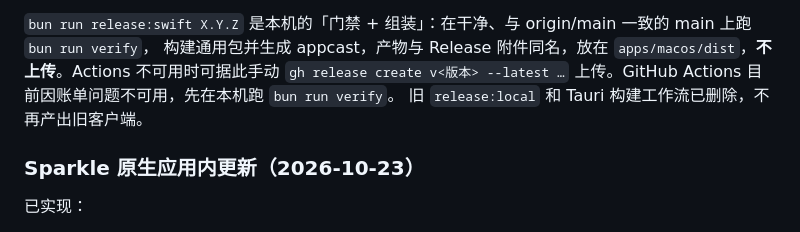
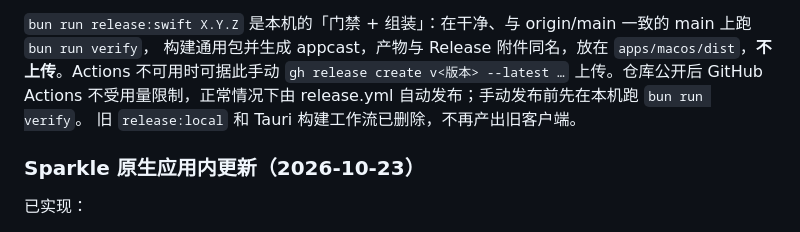
Before and after one commit to youming-ai/umuo, a Markdown page: docs/SWIFTUI-MIGRATION.md, the part around the change. Drawn GitHub-style.

```diff
--- a/docs/SWIFTUI-MIGRATION.md
+++ b/docs/SWIFTUI-MIGRATION.md
@@ -92,7 +92,7 @@ Release 工作流（`.github/workflows/release.yml`）：客户端改动（`apps
 
 `bun run release:swift X.Y.Z` 是本机的「门禁 + 组装」：在干净、与 origin/main 一致的 main 上跑 `bun run verify`，
 构建通用包并生成 appcast，产物与 Release 附件同名，放在 `apps/macos/dist`，**不上传**。Actions 不可用时可据此手动
-`gh release create v<版本> --latest …` 上传。GitHub Actions 目前因账单问题不可用，先在本机跑 `bun run verify`。
+`gh release create v<版本> --latest …` 上传。仓库公开后 GitHub Actions 不受用量限制，正常情况下由 release.yml 自动发布；手动发布前先在本机跑 `bun run verify`。
 旧 `release:local` 和 Tauri 构建工作流已删除，不再产出旧客户端。
 
 ### Sparkle 原生应用内更新（2026-10-23）
```
Also changed, not shown: AGENTS.md (+2 -1 lines).
